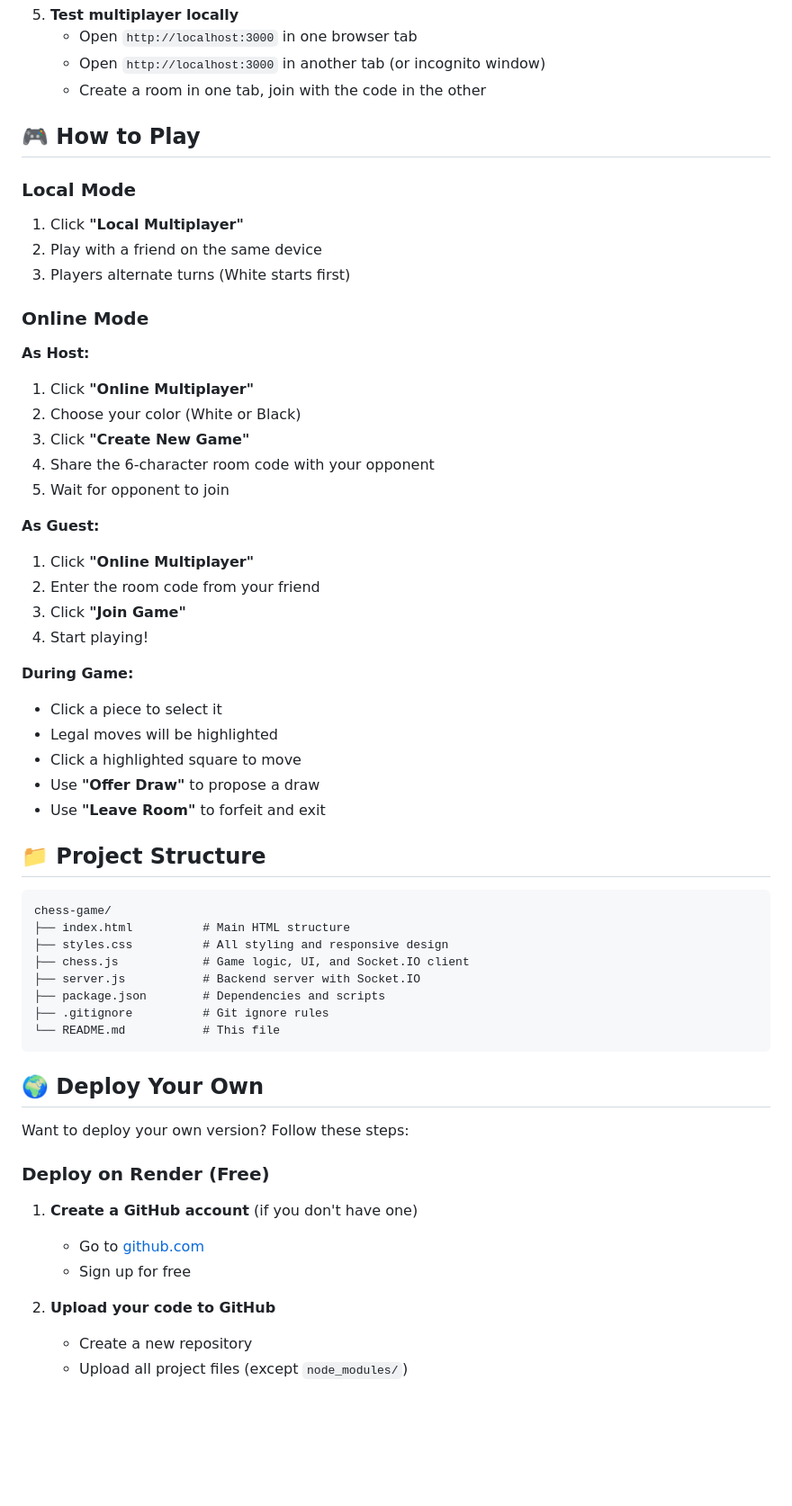
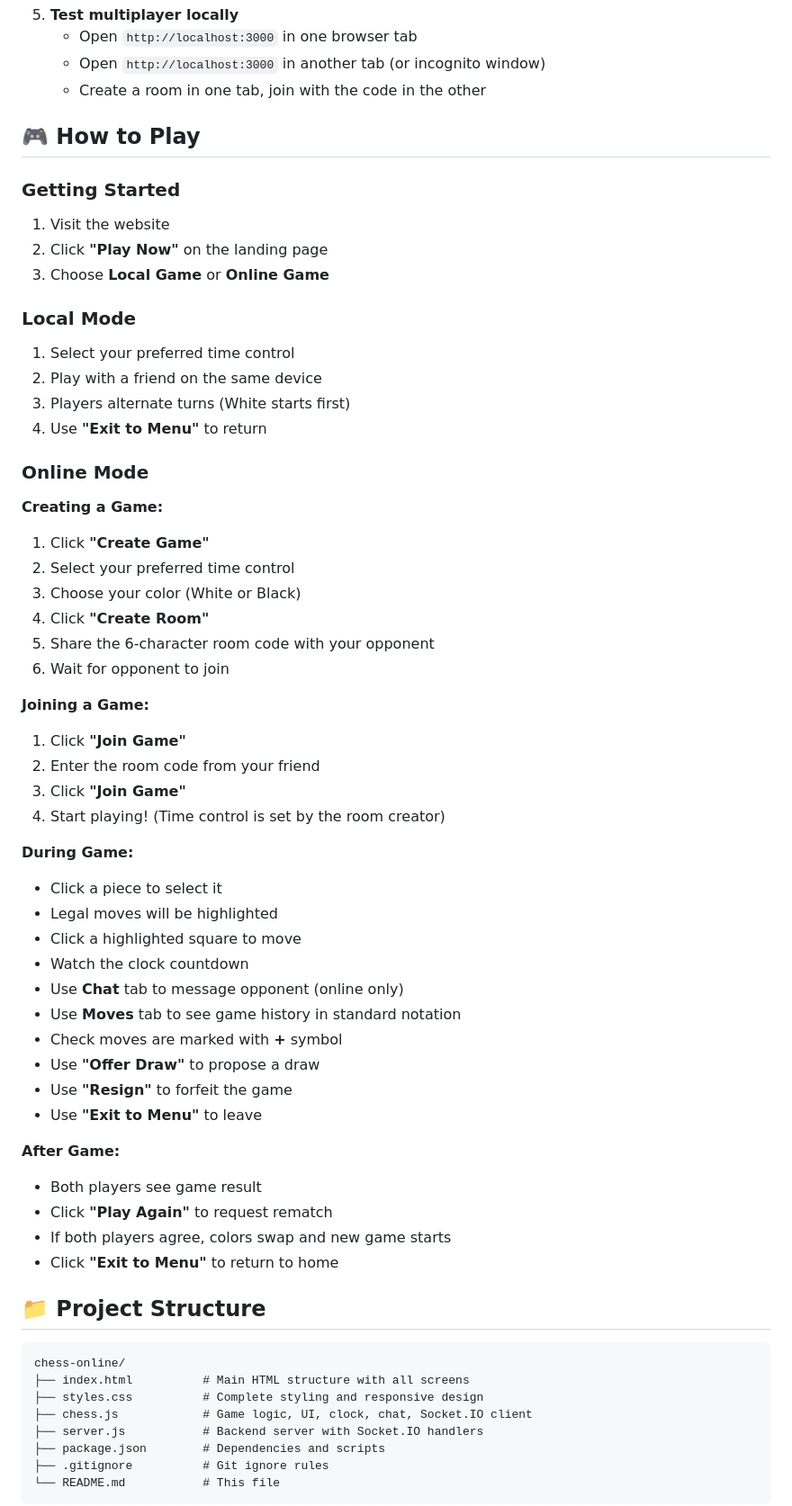
Before and after one commit to regex-bot/chess-multiplayer, a Markdown page: README.md, the part around one of its changes. Shown at 90% size. GitHub-like rendering; blank space fills up the shorter version.

````diff
--- a/README.md
+++ b/README.md
@@ -101,57 +118,60 @@ http://localhost:3000
 
 ## 🎮 How to Play
 
+### Getting Started
+1. Visit the website
+2. Click **"Play Now"** on the landing page
+3. Choose **Local Game** or **Online Game**
+
 ### Local Mode
-1. Click **"Local Multiplayer"**
+1. Select your preferred time control
 2. Play with a friend on the same device
 3. Players alternate turns (White starts first)
+4. Use **"Exit to Menu"** to return
 
 ### Online Mode
 
-**As Host:**
-1. Click **"Online Multiplayer"**
-2. Choose your color (White or Black)
-3. Click **"Create New Game"**
-4. Share the 6-character room code with your opponent
-5. Wait for opponent to join
+**Creating a Game:**
+1. Click **"Create Game"**
+2. Select your preferred time control
+3. Choose your color (White or Black)
+4. Click **"Create Room"**
+5. Share the 6-character room code with your opponent
+6. Wait for opponent to join
 
-**As Guest:**
-1. Click **"Online Multiplayer"**
+**Joining a Game:**
+1. Click **"Join Game"**
 2. Enter the room code from your friend
 3. Click **"Join Game"**
-4. Start playing!
+4. Start playing! (Time control is set by the room creator)
 
 **During Game:**
 - Click a piece to select it
 - Legal moves will be highlighted
 - Click a highlighted square to move
+- Watch the clock countdown
+- Use **Chat** tab to message opponent (online only)
+- Use **Moves** tab to see game history in standard notation
+- Check moves are marked with **+** symbol
 - Use **"Offer Draw"** to propose a draw
-- Use **"Leave Room"** to forfeit and exit
+- Use **"Resign"** to forfeit the game
+- Use **"Exit to Menu"** to leave
+
+**After Game:**
+- Both players see game result
+- Click **"Play Again"** to request rematch
+- If both players agree, colors swap and new game starts
+- Click **"Exit to Menu"** to return to home
 
 ## 📁 Project Structure
 
 ```
-chess-game/
-├── index.html          # Main HTML structure
-├── styles.css          # All styling and responsive design
-├── chess.js            # Game logic, UI, and Socket.IO client
-├── server.js           # Backend server with Socket.IO
+chess-online/
+├── index.html          # Main HTML structure with all screens
+├── styles.css          # Complete styling and responsive design
+├── chess.js            # Game logic, UI, clock, chat, Socket.IO client
+├── server.js           # Backend server with Socket.IO handlers
 ├── package.json        # Dependencies and scripts
 ├── .gitignore          # Git ignore rules
 └── README.md           # This file
 ```
-
-## 🌍 Deploy Your Own
-
-Want to deploy your own version? Follow these steps:
-
-### Deploy on Render (Free)
-
-1. **Create a GitHub account** (if you don't have one)
-   - Go to [github.com](https://github.com)
-   - Sign up for free
-
-2. **Upload your code to GitHub**
-   - Create a new repository
-   - Upload all project files (except `node_modules/`)
-
````
Also changed, not shown: other parts of README.md (+97 -52 lines).
